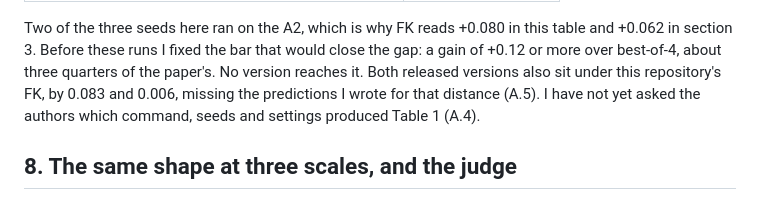
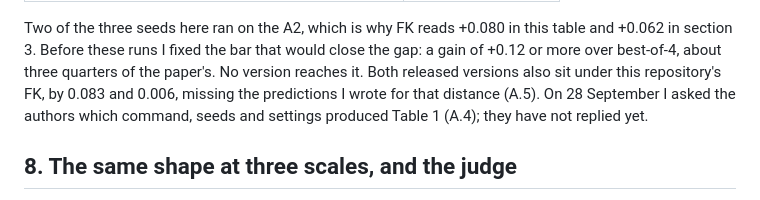
Before and after one commit to fogatogl/FK_steering_implementation, a Markdown page: docs/paper.md, the part around the change. GitHub-like rendering.

Commit message:
post pass 41: section 7 dates the email to the authors

```diff
--- a/docs/paper.md
+++ b/docs/paper.md
@@ -248,8 +248,8 @@ and FK 0.850 (each difference a test, A.5):
 Two of the three seeds here ran on the A2, which is why FK reads +0.080 in this table and +0.062 in
 section 3. Before these runs I fixed the bar that would close the gap: a gain of +0.12 or more over
 best-of-4, about three quarters of the paper's. No version reaches it. Both released versions also sit under this repository's FK, by 0.083 and 0.006,
-missing the predictions I wrote for that distance (A.5). I have not yet asked the authors which command, seeds and settings produced
-Table 1 (A.4).
+missing the predictions I wrote for that distance (A.5). On 28 September I asked the authors which command, seeds and settings produced
+Table 1 (A.4); they have not replied yet.
 
 ## 8. The same shape at three scales, and the judge
 
```
